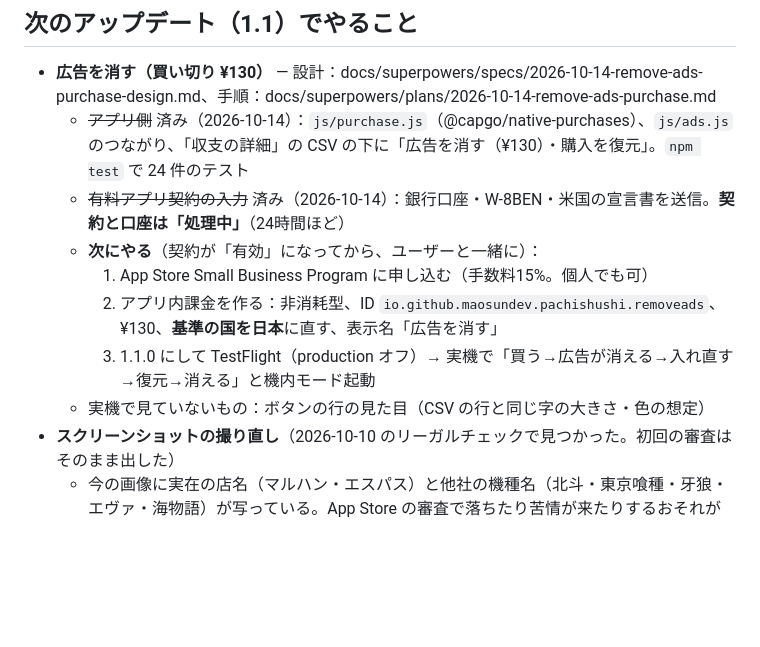
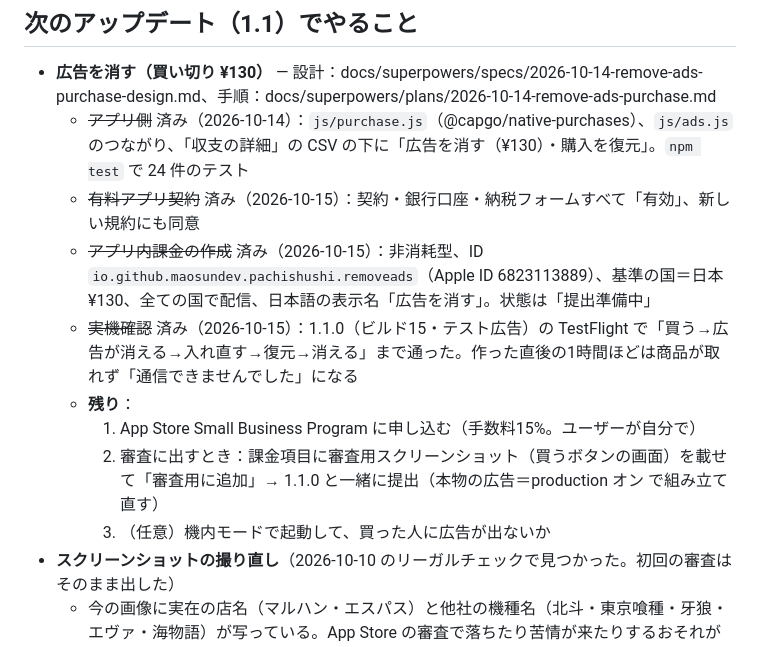
Before and after one commit to maosun-dev/pachi-shushi, a Markdown page: HANDOFF.md, the part around the change. GitHub-like rendering; blank space fills up the shorter version.

Commit message:
引き継ぎメモに、課金項目を作って実機で買う・復元まで確かめたことを書いた
Co-Authored-By: Claude Opus 5.5 <noreply@anthropic.com>

```diff
--- a/HANDOFF.md
+++ b/HANDOFF.md
@@ -49,12 +49,13 @@
 ## 次のアップデート（1.1）でやること
 - **広告を消す（買い切り ¥130）** — 設計：docs/superpowers/specs/2026-10-14-remove-ads-purchase-design.md、手順：docs/superpowers/plans/2026-10-14-remove-ads-purchase.md
   - ~~アプリ側~~ 済み（2026-10-14）：`js/purchase.js`（@capgo/native-purchases）、`js/ads.js` のつながり、「収支の詳細」の CSV の下に「広告を消す（¥130）・購入を復元」。`npm test` で 24 件のテスト
-  - ~~有料アプリ契約の入力~~ 済み（2026-10-14）：銀行口座・W-8BEN・米国の宣言書を送信。**契約と口座は「処理中」**（24時間ほど）
-  - **次にやる**（契約が「有効」になってから、ユーザーと一緒に）：
-    1. App Store Small Business Program に申し込む（手数料15%。個人でも可）
-    2. アプリ内課金を作る：非消耗型、ID `io.github.maosundev.pachishushi.removeads`、¥130、**基準の国を日本**に直す、表示名「広告を消す」
-    3. 1.1.0 にして TestFlight（production オフ）→ 実機で「買う→広告が消える→入れ直す→復元→消える」と機内モード起動
-  - 実機で見ていないもの：ボタンの行の見た目（CSV の行と同じ字の大きさ・色の想定）
+  - ~~有料アプリ契約~~ 済み（2026-10-15）：契約・銀行口座・納税フォームすべて「有効」、新しい規約にも同意
+  - ~~アプリ内課金の作成~~ 済み（2026-10-15）：非消耗型、ID `io.github.maosundev.pachishushi.removeads`（Apple ID 6823113889）、基準の国＝日本 ¥130、全ての国で配信、日本語の表示名「広告を消す」。状態は「提出準備中」
+  - ~~実機確認~~ 済み（2026-10-15）：1.1.0（ビルド15・テスト広告）の TestFlight で「買う→広告が消える→入れ直す→復元→消える」まで通った。作った直後の1時間ほどは商品が取れず「通信できませんでした」になる
+  - **残り**：
+    1. App Store Small Business Program に申し込む（手数料15%。ユーザーが自分で）
+    2. 審査に出すとき：課金項目に審査用スクリーンショット（買うボタンの画面）を載せて「審査用に追加」→ 1.1.0 と一緒に提出（本物の広告＝production オン で組み立て直す）
+    3. （任意）機内モードで起動して、買った人に広告が出ないか
 - **スクリーンショットの撮り直し**（2026-10-10 のリーガルチェックで見つかった。初回の審査はそのまま出した）
   - 今の画像に実在の店名（マルハン・エスパス）と他社の機種名（北斗・東京喰種・牙狼・エヴァ・海物語）が写っている。App Store の審査で落ちたり苦情が来たりするおそれがある
   - `mockups/seed.js` などの見本データを架空の名前（例：駅前ホール・海の物語）に変えて、`docs/screenshots/` と `docs/screenshots/6.3/` を撮り直す
```
